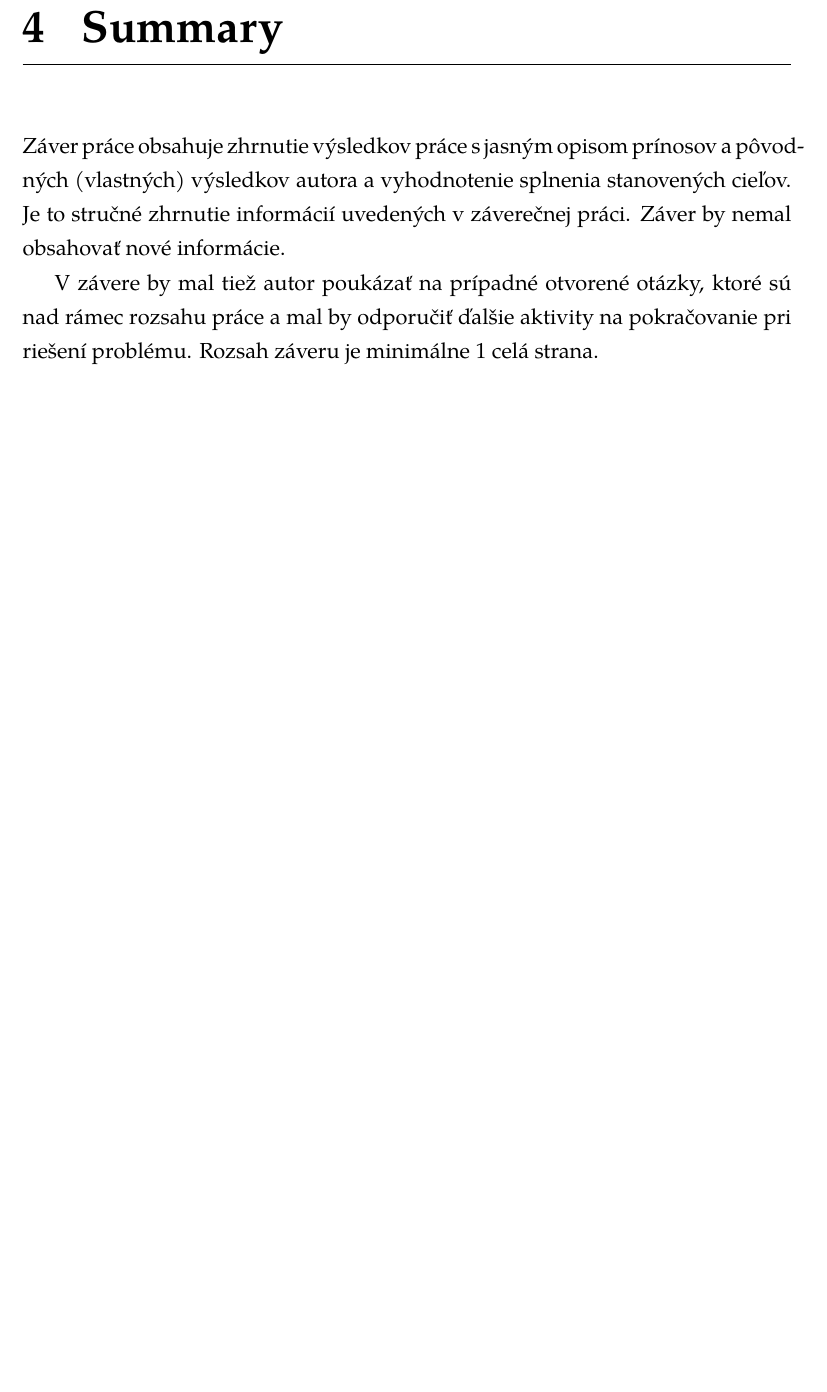
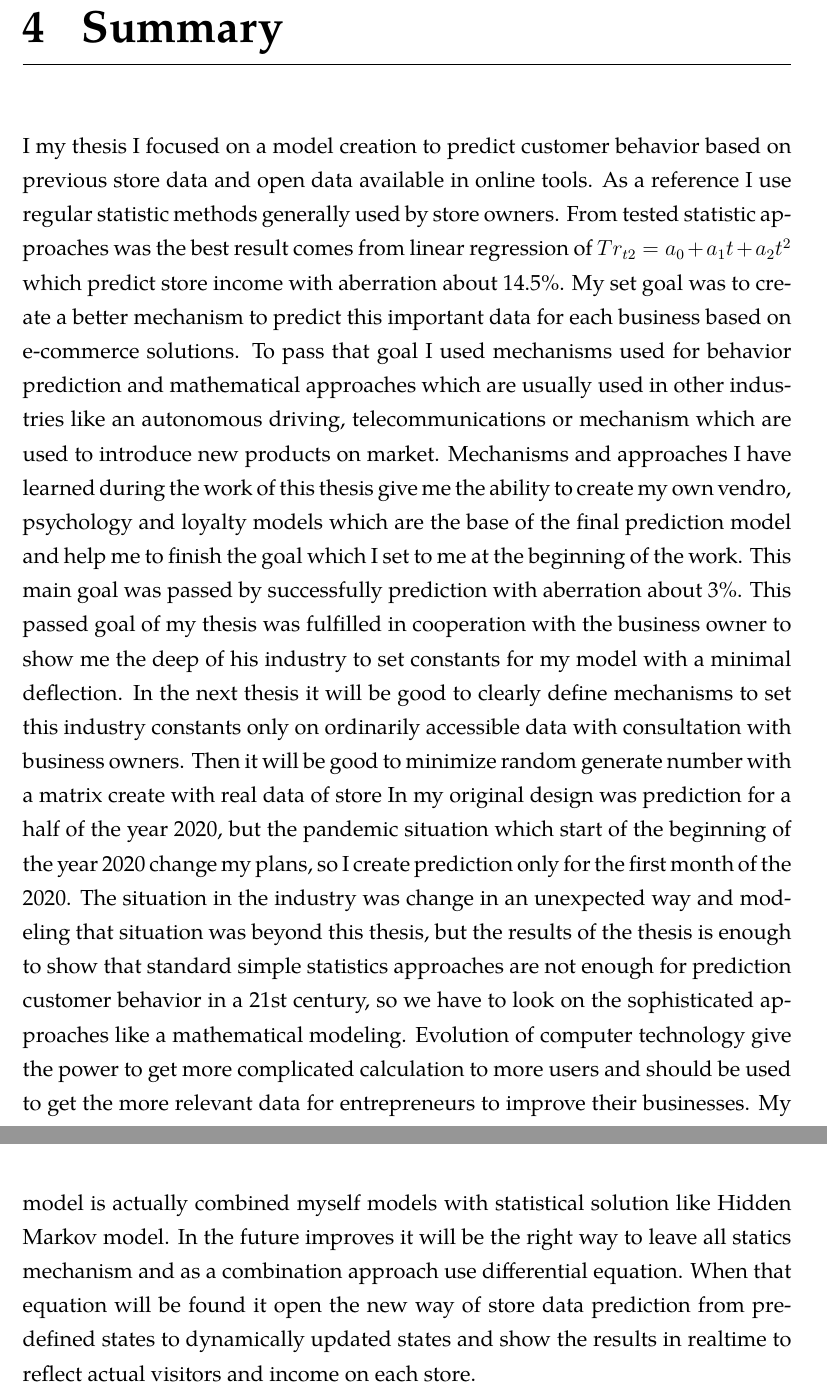
Before and after one commit to ajandera/customers-behavior-modeling, a LaTeX thesis (thesis.tex, which reads chapters/summary.tex): part of page 52 of 59 before the commit and two parts of pages 52 and 53 of 60 after it, the two joined at a grey line, cut so that both start at the same text, the shorter picture padded with empty space. Compiled offline with pdfLaTeX.

Commit message:
Add summary part.

```diff
--- a/chapters/summary.tex
+++ b/chapters/summary.tex
@@ -1,8 +1,23 @@
 % !TEX root = ../thesis.tex
 
-\chapter{Summary}
-\label{summary}
-
-Záver práce obsahuje zhrnutie výsledkov práce s~jasným opisom prínosov a pôvodných (vlastných) výsledkov autora a vyhodnotenie splnenia stanovených cieľov. Je to stručné zhrnutie informácií uvedených v~záverečnej práci. Záver by nemal obsahovať nové informácie.
-
-V~závere by mal tiež autor poukázať na prípadné otvorené otázky, ktoré sú nad rámec rozsahu práce a mal by odporučiť ďalšie aktivity na pokračovanie pri riešení problému. Rozsah záveru je minimálne 1 celá strana.
+\chapter{Summary} \label{summary}
+I my thesis I focused on a model creation to predict customer behavior based on previous store data and open data available in online tools.
+As a reference I use regular statistic methods generally used by store owners.
+From tested statistic approaches was the best result comes from linear regression of $Tr_{t2}=a_0+a_1t+a_2t^2$ which predict store income with aberration about 14.5\%.
+My set goal was to create a better mechanism to predict this important data for each business based on e-commerce solutions.
+To pass that goal I used mechanisms used for behavior prediction and mathematical approaches which are usually used in other industries like an autonomous driving,
+telecommunications or mechanism which are used to introduce new products on market.
+Mechanisms and approaches I have learned during the work of this thesis give me the ability to create my own vendro, psychology and loyalty models which are the
+base of the final prediction model and help me to finish the goal which I set to me at the beginning of the work.
+This main goal was passed by successfully prediction with aberration about 3\%.
+This passed goal of my thesis was fulfilled in cooperation with the business owner to show me the deep of his industry to set constants for my model with a minimal deflection.
+In the next thesis it will be good to clearly define mechanisms to set this industry constants only on ordinarily accessible data with consultation with business owners.
+Then it will be good to minimize random generate number with a matrix create with real data of store
+In my original design was prediction for a half of the year 2020, but the pandemic situation which start of the beginning of the year 2020 change my plans,
+so I create prediction only for the first month of the 2020.
+The situation in the industry was change in an unexpected way and modeling that situation was beyond this thesis, but the results of the thesis is enough to show that standard
+simple statistics approaches are not enough for prediction customer behavior in a 21st century, so we have to look on the sophisticated approaches like a mathematical modeling.
+Evolution of computer technology give the power to get more complicated calculation to more users and should be used to get the more relevant data for entrepreneurs to improve their businesses.
+My model is actually combined myself models with statistical solution like Hidden Markov model.
+In the future improves it will be the right way to leave all statics mechanism and as a combination approach use differential equation.
+When that equation will be found it open the new way of store data prediction from predefined states to dynamically updated states and show the results in realtime to reflect actual visitors and income on each store.
```
Also changed, not shown: chapters/synthesis.tex (+1 -1 lines), readme.md.
